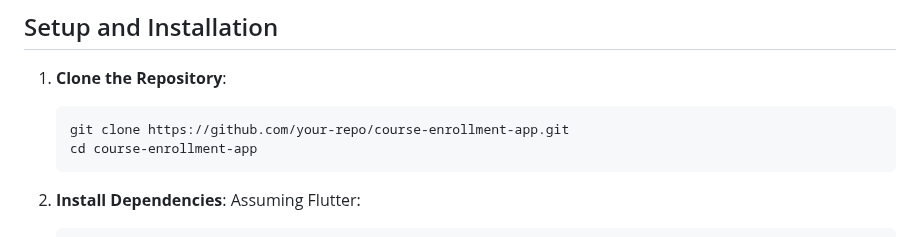
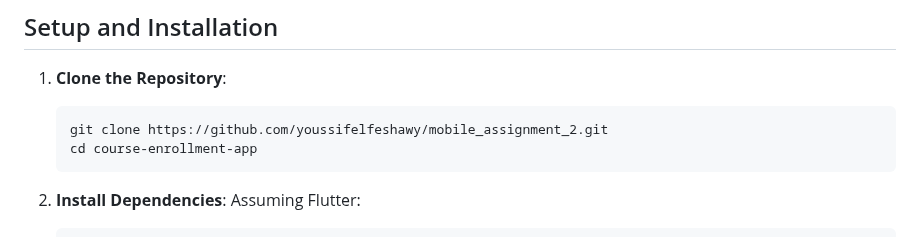
Before and after one commit to youssifelfeshawy/mobile_assignment_2, a Markdown page: README.md, the part around the change. GitHub-like rendering.

````diff
--- a/README.md
+++ b/README.md
@@ -55,7 +55,7 @@ Firestore structure with collections and sample course document.
 
 1. **Clone the Repository**:
    ```
-   git clone https://github.com/your-repo/course-enrollment-app.git
+   git clone https://github.com/youssifelfeshawy/mobile_assignment_2.git
    cd course-enrollment-app
    ```
 
````
